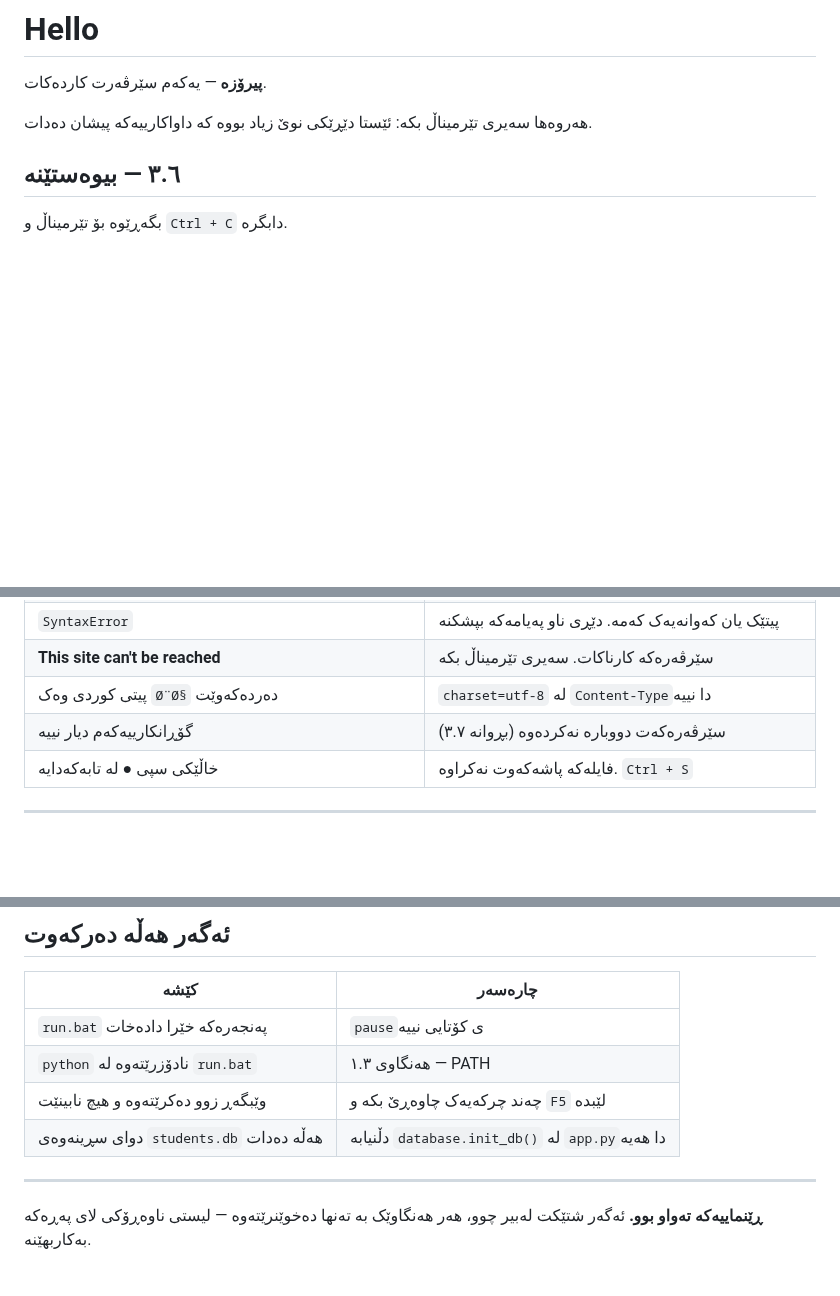
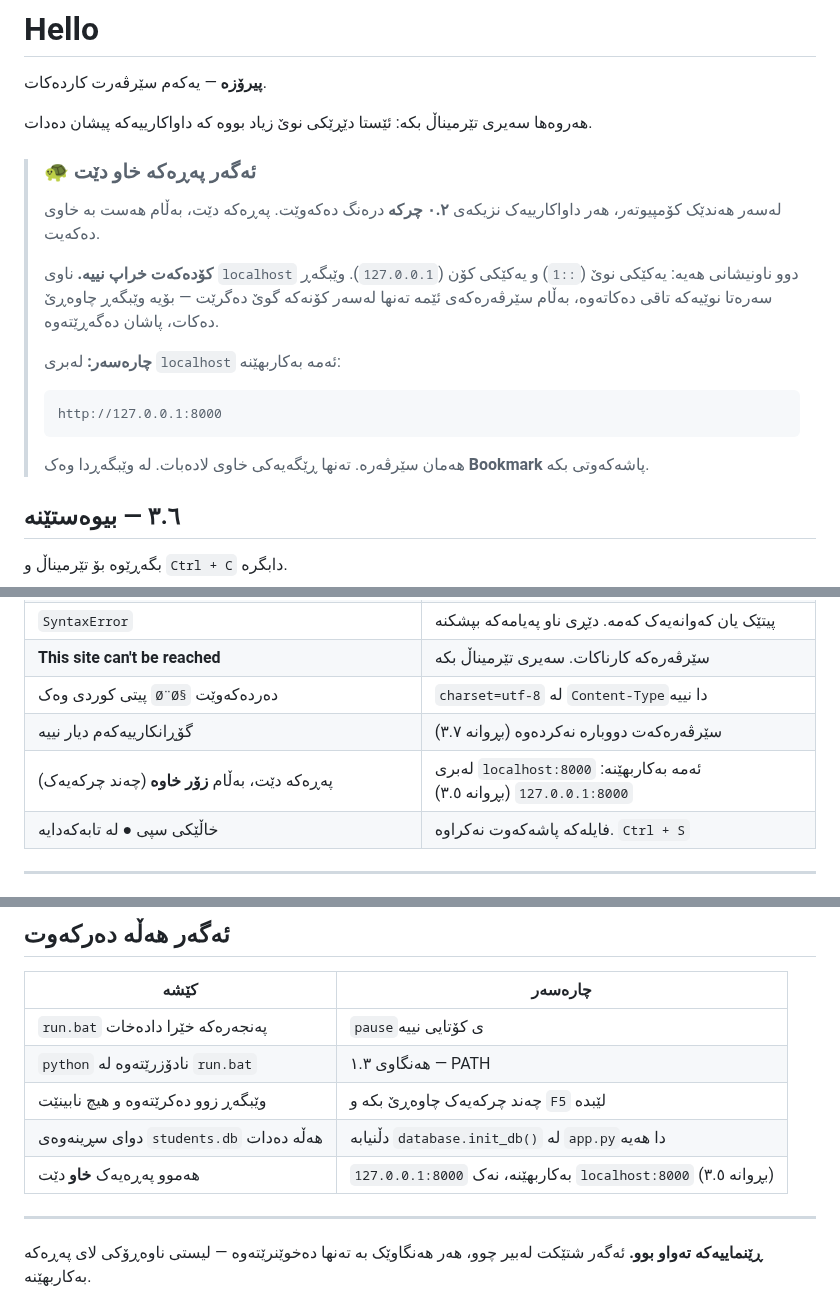
Before and after one commit to idriskhwanagit/MIS_Student_Guidance_Web_Development, a Markdown page: ku.md, 3 parts joined by grey strips. Drawn GitHub-style; blank space fills up the shorter version.

Commit message:
Name the slow-localhost trap and its fix
Co-Authored-By: Claude Opus 5 <noreply@anthropic.com>

````diff
--- a/ku.md
+++ b/ku.md
@@ -511,6 +511,25 @@ http://localhost:8000
 هەروەها سەیری تێرمیناڵ بکە: ئێستا دێڕێکی نوێ زیاد بووە کە داواکارییەکە
 پیشان دەدات.
 
+> ### 🐢 ئەگەر پەڕەکە خاو دێت
+>
+> لەسەر هەندێک کۆمپیوتەر، هەر داواکارییەک نزیکەی **٠.٢ چرکە** درەنگ دەکەوێت.
+> پەڕەکە دێت، بەڵام هەست بە خاوی دەکەیت.
+>
+> **کۆدەکەت خراپ نییە.** ناوی `localhost` دوو ناونیشانی هەیە: یەکێکی نوێ
+> (`::1`) و یەکێکی کۆن (`127.0.0.1`). وێبگەڕ سەرەتا نوێیەکە تاقی دەکاتەوە،
+> بەڵام سێرڤەرەکەی ئێمە تەنها لەسەر کۆنەکە گوێ دەگرێت — بۆیە وێبگەڕ چاوەڕێ
+> دەکات، پاشان دەگەڕێتەوە.
+>
+> **چارەسەر:** لەبری `localhost` ئەمە بەکاربهێنە:
+>
+> ```
+> http://127.0.0.1:8000
+> ```
+>
+> هەمان سێرڤەرە. تەنها ڕێگەیەکی خاوی لادەبات. لە وێبگەڕدا وەک **Bookmark**
+> پاشەکەوتی بکە.
+
 ## ٣.٦ — بیوەستێنە
 
 بگەڕێوە بۆ تێرمیناڵ و `Ctrl + C` دابگرە.
@@ -554,6 +573,7 @@ http://localhost:8000
 | **This site can't be reached** | سێرڤەرەکە کارناکات. سەیری تێرمیناڵ بکە |
 | پیتی کوردی وەک `Ø¨Ø§` دەردەکەوێت | `charset=utf-8` لە `Content-Type`دا نییە |
 | گۆڕانکارییەکەم دیار نییە | سێرڤەرەکەت دووبارە نەکردەوە (بڕوانە ٣.٧) |
+| پەڕەکە دێت، بەڵام **زۆر خاوە** (چەند چرکەیەک) | لەبری `localhost:8000` ئەمە بەکاربهێنە: `127.0.0.1:8000` (بڕوانە ٣.٥) |
 | خاڵێکی سپی ● لە تابەکەدایە | فایلەکە پاشەکەوت نەکراوە. `Ctrl + S` |
 
 ---
@@ -4174,6 +4194,7 @@ student-system/
 | `python` نادۆزرێتەوە لە `run.bat` | هەنگاوی ١.٣ — PATH |
 | وێبگەڕ زوو دەکرێتەوە و هیچ نابینێت | چەند چرکەیەک چاوەڕێ بکە و `F5` لێبدە |
 | دوای سڕینەوەی `students.db` هەڵە دەدات | دڵنیابە `database.init_db()` لە `app.py`دا هەیە |
+| هەموو پەڕەیەک **خاو** دێت | `127.0.0.1:8000` بەکاربهێنە، نەک `localhost:8000` (بڕوانە ٣.٥) |
 
 ---
 
````
Also changed, not shown: en.md (+20 -0 lines).
